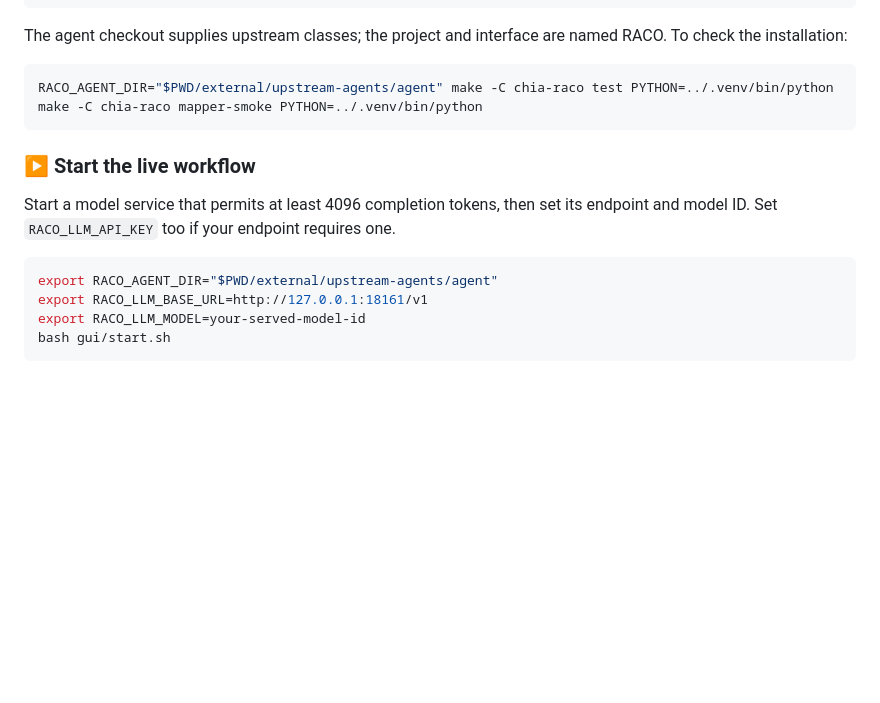
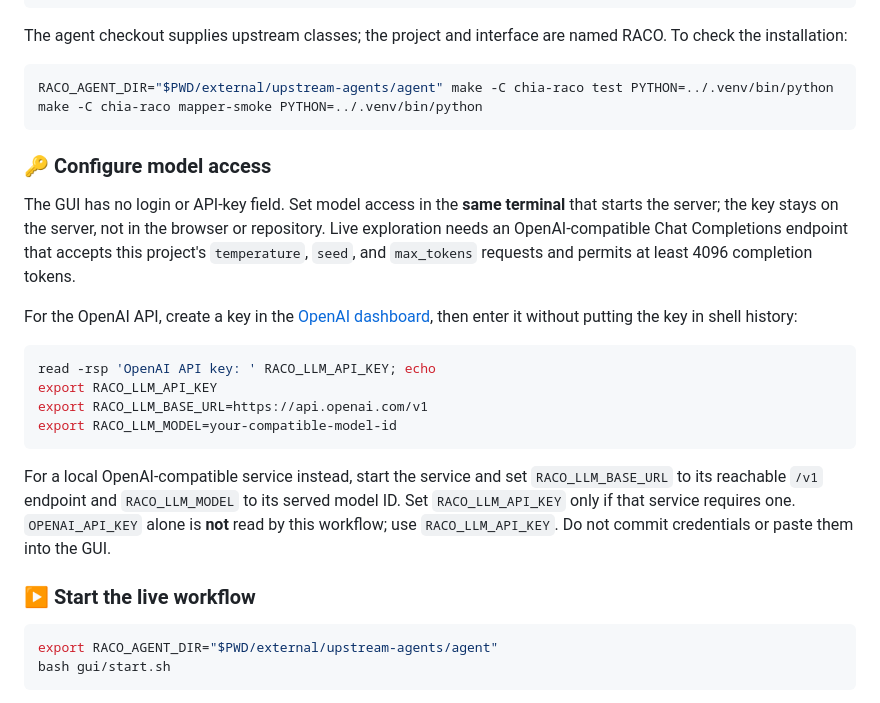
Before and after one commit to zsjiang99/CHIA-MACO-FMCW, a Markdown page: README.md, the part around the change. GitHub-like rendering; blank space fills up the shorter version.

Commit message:
Document model credentials for live exploration

````diff
--- a/README.md
+++ b/README.md
@@ -65,14 +65,25 @@ RACO_AGENT_DIR="$PWD/external/upstream-agents/agent" make -C chia-raco test PYTH
 make -C chia-raco mapper-smoke PYTHON=../.venv/bin/python
 ```
 
+### 🔑 Configure model access
+
+The GUI has no login or API-key field. Set model access in the **same terminal** that starts the server; the key stays on the server, not in the browser or repository. Live exploration needs an OpenAI-compatible Chat Completions endpoint that accepts this project's `temperature`, `seed`, and `max_tokens` requests and permits at least 4096 completion tokens.
+
+For the OpenAI API, create a key in the [OpenAI dashboard](https://platform.openai.com/api-keys), then enter it without putting the key in shell history:
+
+```bash
+read -rsp 'OpenAI API key: ' RACO_LLM_API_KEY; echo
+export RACO_LLM_API_KEY
+export RACO_LLM_BASE_URL=https://api.openai.com/v1
+export RACO_LLM_MODEL=your-compatible-model-id
+```
+
+For a local OpenAI-compatible service instead, start the service and set `RACO_LLM_BASE_URL` to its reachable `/v1` endpoint and `RACO_LLM_MODEL` to its served model ID. Set `RACO_LLM_API_KEY` only if that service requires one. `OPENAI_API_KEY` alone is **not** read by this workflow; use `RACO_LLM_API_KEY`. Do not commit credentials or paste them into the GUI.
+
 ### ▶️ Start the live workflow
-
-Start a model service that permits at least 4096 completion tokens, then set its endpoint and model ID. Set `RACO_LLM_API_KEY` too if your endpoint requires one.
 
 ```bash
 export RACO_AGENT_DIR="$PWD/external/upstream-agents/agent"
-export RACO_LLM_BASE_URL=http://127.0.0.1:18161/v1
-export RACO_LLM_MODEL=your-served-model-id
 bash gui/start.sh
 ```
 
````
